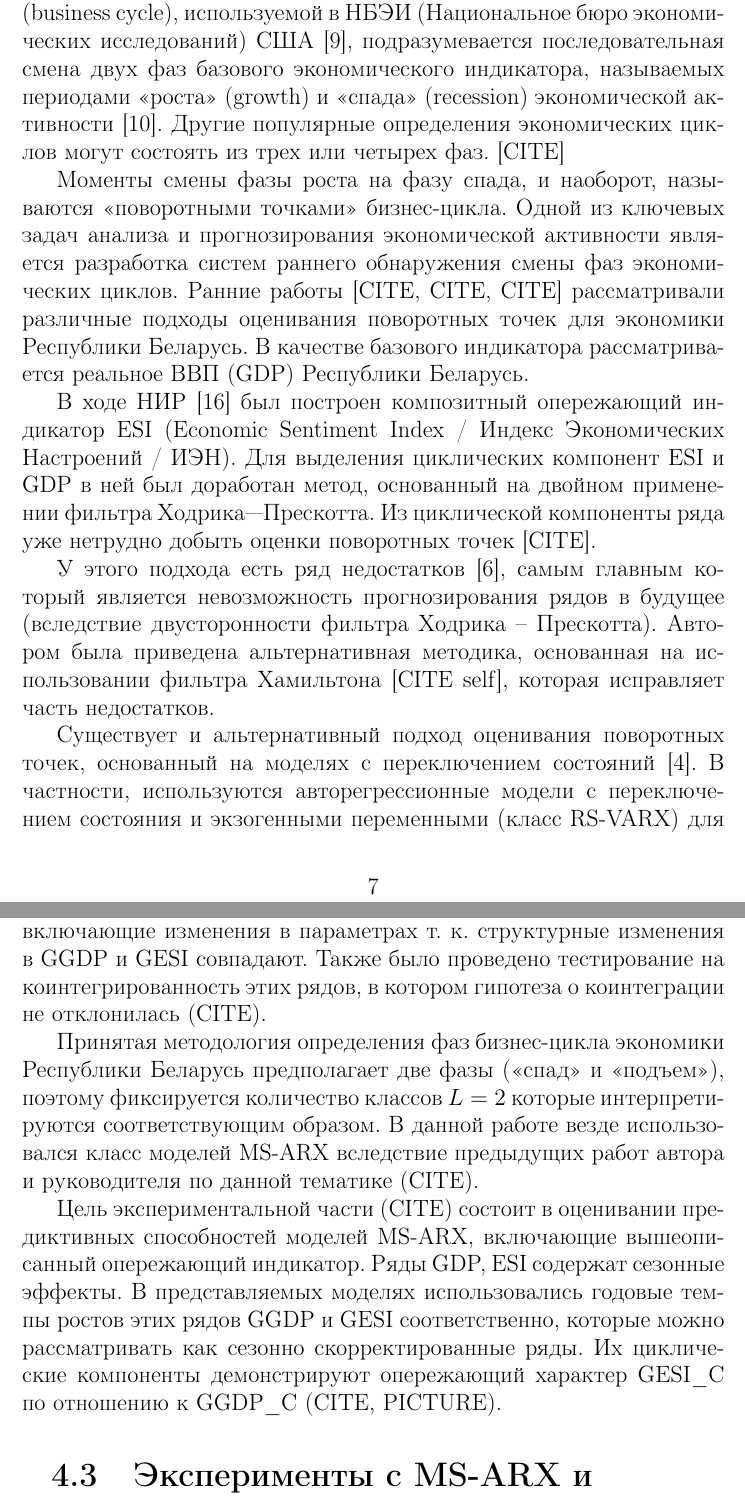
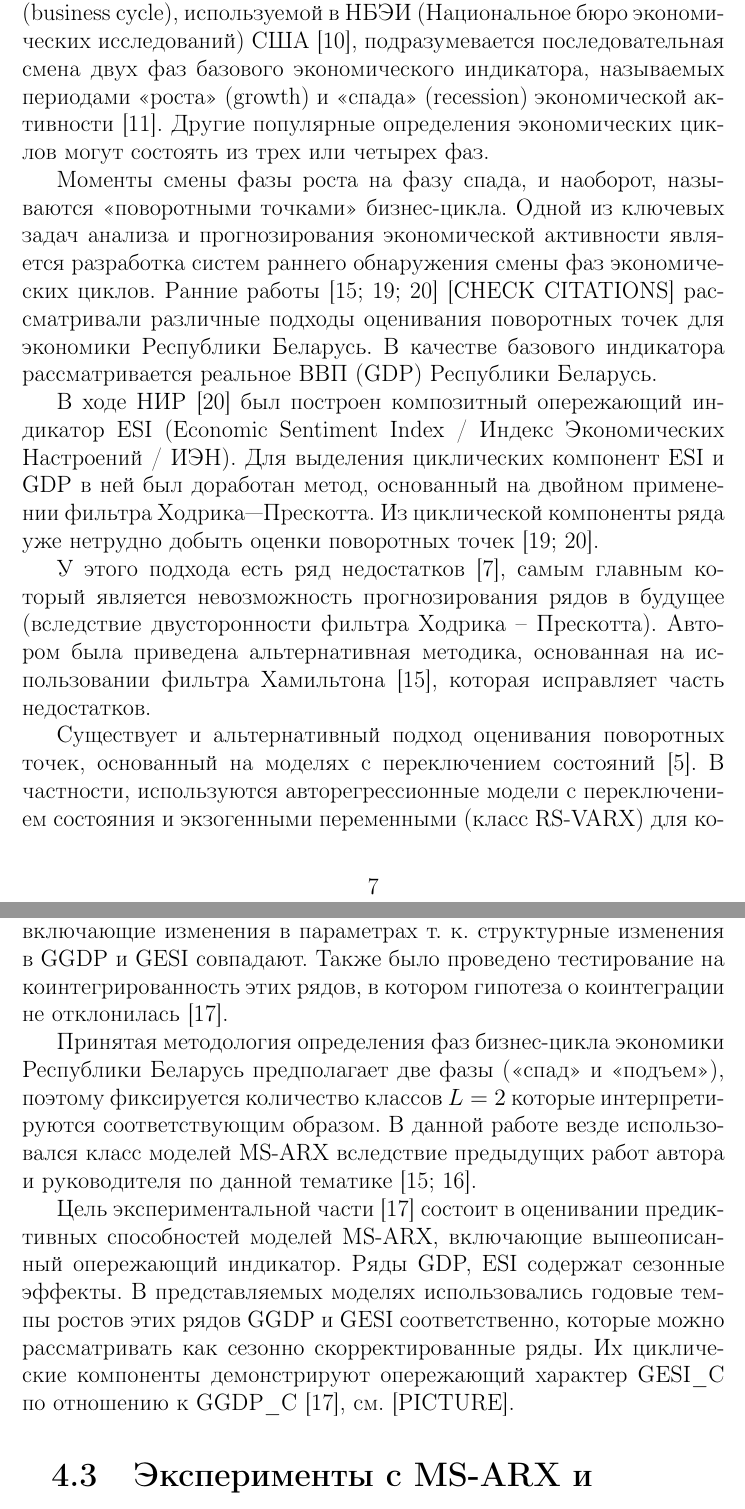
Before and after one commit to NowanIlfideme/masters_switching_models, a LaTeX thesis (latex/dissertation.tex): two parts of pages 8 and 17 of 22 before the commit and two parts of pages 8 and 17 of 23 after it, joined at a grey line, cut so that both start at the same text. Compiled offline with pdfLaTeX.

Commit message:
Added some citations to own and advisor's works.

```diff
--- a/latex/dissertation.tex
+++ b/latex/dissertation.tex
@@ -141,13 +141,13 @@ $D$ -- обобщенное представление набора данных
 
 \section{Экономические циклы и поворотные точки}
 
-В рамках концепции экономического цикла или <<бизнес-цикла>> (business cycle), используемой в НБЭИ (Национальное бюро экономических исследований) США \cite{nberDevelopment}, подразумевается последовательная смена двух фаз базового экономического индикатора, называемых периодами <<роста>> (growth) и <<спада>> (recession) экономической активности \cite{oecdCycleExtraction}. Другие популярные определения экономических циклов могут состоять из трех или четырех фаз. [CITE]
+В рамках концепции экономического цикла или <<бизнес-цикла>> (business cycle), используемой в НБЭИ (Национальное бюро экономических исследований) США \cite{nberDevelopment}, подразумевается последовательная смена двух фаз базового экономического индикатора, называемых периодами <<роста>> (growth) и <<спада>> (recession) экономической активности \cite{oecdCycleExtraction}. Другие популярные определения экономических циклов могут состоять из трех или четырех фаз.
 
-Моменты смены фазы роста на фазу спада, и наоборот, называются <<поворотными точками>> бизнес-цикла. Одной из ключевых задач анализа и прогнозирования экономической активности является разработка систем раннего обнаружения смены фаз экономических циклов.  Ранние работы [CITE, CITE, CITE] рассматривали различные подходы оценивания поворотных точек для экономики Республики Беларусь. В качестве базового индикатора рассматривается реальное ВВП (GDP) Республики Беларусь.
+Моменты смены фазы роста на фазу спада, и наоборот, называются <<поворотными точками>> бизнес-цикла. Одной из ключевых задач анализа и прогнозирования экономической активности является разработка систем раннего обнаружения смены фаз экономических циклов.  Ранние работы \cite{esiMaking,esiExtra,mak_mal_bv_2018} [CHECK CITATIONS] рассматривали различные подходы оценивания поворотных точек для экономики Республики Беларусь. В качестве базового индикатора рассматривается реальное ВВП (GDP) Республики Беларусь.
 
-В ходе НИР \cite{esiMaking} был построен композитный опережающий индикатор ESI (Economic Sentiment Index / Индекс Экономических Настроений / ИЭН). Для выделения циклических компонент ESI и GDP в ней был доработан метод, основанный на двойном применении фильтра Ходрика—Прескотта. Из циклической компоненты ряда уже нетрудно добыть оценки поворотных точек [CITE].
+В ходе НИР \cite{esiMaking} был построен композитный опережающий индикатор ESI (Economic Sentiment Index / Индекс Экономических Настроений / ИЭН). Для выделения циклических компонент ESI и GDP в ней был доработан метод, основанный на двойном применении фильтра Ходрика—Прескотта. Из циклической компоненты ряда уже нетрудно добыть оценки поворотных точек \cite{esiMaking,esiExtra}.
 
-У этого подхода есть ряд недостатков \cite{ham_never_hp}, самым главным который является невозможность прогнозирования рядов в будущее (вследствие двусторонности фильтра Ходрика -- Прескотта). Автором была приведена альтернативная методика, основанная на использовании фильтра Хамильтона [CITE self], которая исправляет часть недостатков.
+У этого подхода есть ряд недостатков \cite{ham_never_hp}, самым главным который является невозможность прогнозирования рядов в будущее (вследствие двусторонности фильтра Ходрика -- Прескотта). Автором была приведена альтернативная методика, основанная на использовании фильтра Хамильтона \cite{mak_mal_bv_2018}, которая исправляет часть недостатков.
 
-Существует и альтернативный подход оценивания поворотных точек, основанный на моделях с переключением состояний \cite{hamNewApproach}. В частности, используются авторегрессионные модели с переключением состояния и экзогенными переменными (класс RS-VARX) для которых разработаны алгоритмы оценивания параметров и классов состояния \cite{malNovopMSVARX}. Каждое отдельное состояние $l$ интерпретируется как часть экономического цикла; например, при $L=2$, эти два класса интерпретируются как фазы роста и спада.
+Существует и альтернативный подход оценивания поворотных точек, основанный на моделях с переключением состояний \cite{hamNewApproach}. В частности, используются авторегрессионные модели с переключением состояния и экзогенными переменными (класс RS-VARX) для которых разработаны алгоритмы оценивания параметров и классов состояния \cite{malNovopMSVARX,rs_persio2014,goutte_hal_00747479}. Каждое отдельное состояние $l$ интерпретируется как часть экономического цикла; например, при $L=2$, эти два класса интерпретируются как фазы роста и спада.
 
@@ -294,14 +294,14 @@ TODO: Showcase experiment on simulated data
 
 \section{Исследование рядов GGDP, GESI статистическими тестами}
 
-Для тестирования интегрированности рядов GGDP и GESI (и их первых разностей) использовались тесты, допускающие наличие структурных изменений. Используя тест BPUR (Breakpoint Unit Root), гипотеза об интегрированности с <<инновационными аномалиями>> (сдвигами) не была отклонена. С помощью теста Баи – Перрона (Bai – Perron tests for sequentially determined breaks) и построении моделей со структурными изменениями (Breakpoint Least Squares) выявлен феномен <<кобрейкинга>> (одновременного структурного изменения) рядов GGDP и GESI. Более подробно процедура описана в (CITE), где также построены две ARX модели (формулы 4 и 5 в статье), не включающие изменения в параметрах т. к.  структурные изменения в GGDP и GESI совпадают. Также было проведено тестирование на коинтегрированность этих рядов, в котором гипотеза о коинтеграции не отклонилась (CITE).
+Для тестирования интегрированности рядов GGDP и GESI (и их первых разностей) использовались тесты, допускающие наличие структурных изменений. Используя тест BPUR (Breakpoint Unit Root), гипотеза об интегрированности с <<инновационными аномалиями>> (сдвигами) не была отклонена. С помощью теста Баи – Перрона (Bai – Perron tests for sequentially determined breaks) и построении моделей со структурными изменениями (Breakpoint Least Squares) выявлен феномен <<кобрейкинга>> (одновременного структурного изменения) рядов GGDP и GESI. Более подробно процедура описана в \cite{mak_mal_bv_2020}, где также построены две ARX модели (формулы 4 и 5 в статье), не включающие изменения в параметрах т. к.  структурные изменения в GGDP и GESI совпадают. Также было проведено тестирование на коинтегрированность этих рядов, в котором гипотеза о коинтеграции не отклонилась \cite{mak_mal_bv_2020}.
 
-Принятая методология определения фаз бизнес-цикла экономики Республики Беларусь предполагает две фазы (<<спад>> и <<подъем>>), поэтому фиксируется количество классов $L=2$ которые интерпретируются соответствующим образом. В данной работе везде использовался класс моделей MS-ARX вследствие предыдущих работ автора и руководителя по данной тематике (CITE).
+Принятая методология определения фаз бизнес-цикла экономики Республики Беларусь предполагает две фазы (<<спад>> и <<подъем>>), поэтому фиксируется количество классов $L=2$ которые интерпретируются соответствующим образом. В данной работе везде использовался класс моделей MS-ARX вследствие предыдущих работ автора и руководителя по данной тематике \cite{mak_mal_bv_2018,malVARforCycles}.
 
-Цель экспериментальной части (CITE) состоит в оценивании предиктивных способностей моделей MS-ARX, включающие вышеописанный опережающий индикатор. Ряды GDP, ESI содержат сезонные эффекты. В представляемых моделях использовались годовые темпы ростов этих рядов GGDP и GESI соответственно, которые можно рассматривать как сезонно скорректированные ряды. Их циклические компоненты демонстрируют опережающий характер GESI\_C по отношению к GGDP\_C (CITE, PICTURE).
+Цель экспериментальной части \cite{mak_mal_bv_2020} состоит в оценивании предиктивных способностей моделей MS-ARX, включающие вышеописанный опережающий индикатор. Ряды GDP, ESI содержат сезонные эффекты. В представляемых моделях использовались годовые темпы ростов этих рядов GGDP и GESI соответственно, которые можно рассматривать как сезонно скорректированные ряды. Их циклические компоненты демонстрируют опережающий характер GESI\_C по отношению к GGDP\_C \cite{mak_mal_bv_2020}, см. [PICTURE].
+
 
 \section{Эксперименты с MS-ARX и опережающим индикатором}
-
 
 При моделировании GGDP рассматривались некоторые модели семейства MS-ARX, включающие различные структурные предположения и экзогенные переменные. Везде рассматривалось $L=2$ класса и порядок авторегрессии не более $p=2$, т. е. класс MS(2)-ARX(2). В дальнейших формулах используются обозначения $y_t = \text{GGDP}_t$, $x_t = \text{GESI}_t$, и $\eta_t$ -- инновационный процесс.
 
```
Also changed, not shown: latex/citations.bib (+9 -0 lines), latex/dissertation.tex (4 more changed lines).
